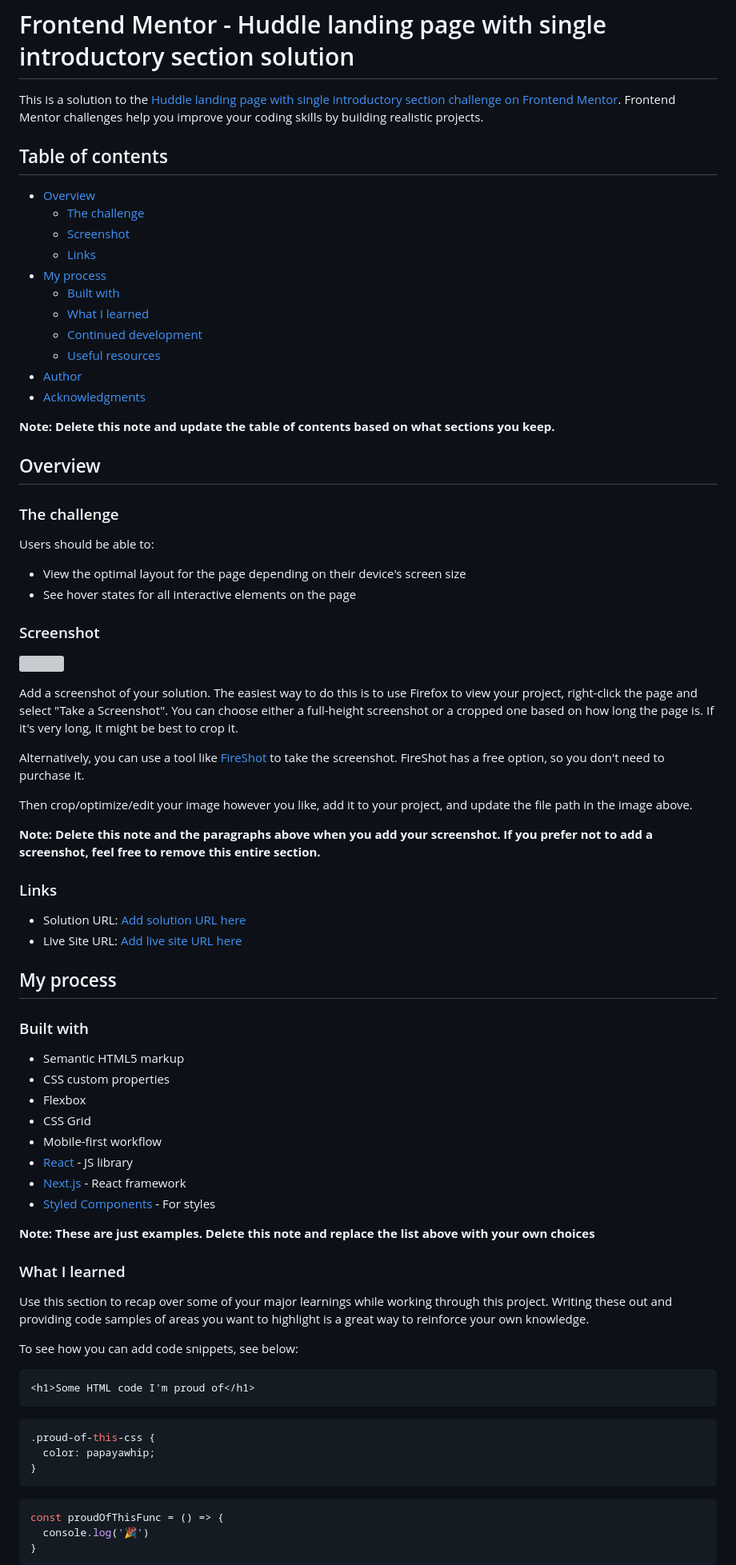
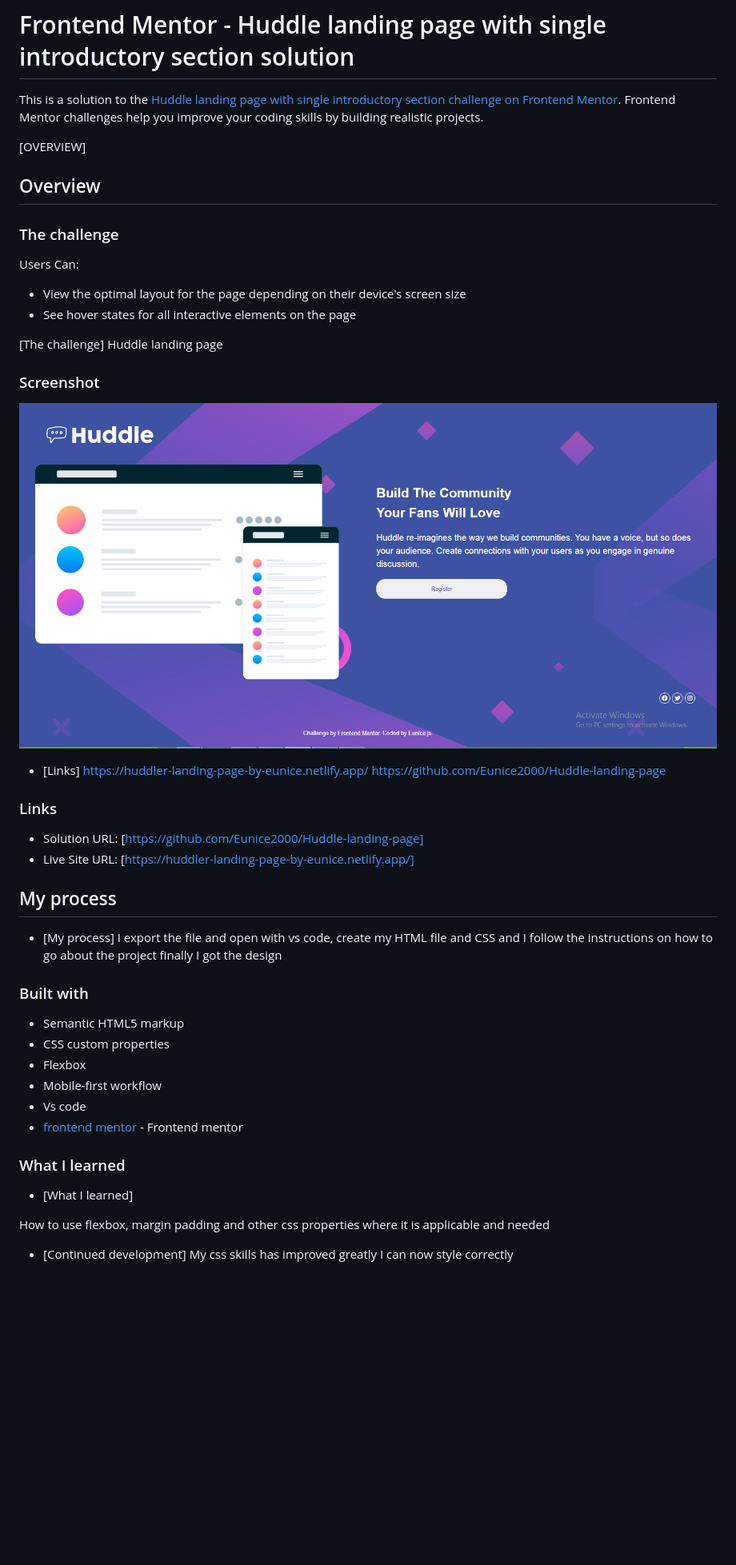
Before and after one commit to Eunice2000/Huddle-landing-page, a Markdown page: README-template.md, the part around the change printed below. Shown: that part at 80% size. Drawn GitHub-style; pictures changed too: images/huddler.PNG (added); blank space fills up the shorter version; grey boxes are pictures that could not be loaded.

````diff
--- a/README-template.md
+++ b/README-template.md
@@ -2,80 +2,52 @@
 
 This is a solution to the [Huddle landing page with single introductory section challenge on Frontend Mentor](https://www.frontendmentor.io/challenges/huddle-landing-page-with-a-single-introductory-section-B_2Wvxgi0). Frontend Mentor challenges help you improve your coding skills by building realistic projects.
 
-## Table of contents
-
-- [Overview](#overview)
-  - [The challenge](#the-challenge)
-  - [Screenshot](#screenshot)
-  - [Links](#links)
-- [My process](#my-process)
-  - [Built with](#built-with)
-  - [What I learned](#what-i-learned)
-  - [Continued development](#continued-development)
-  - [Useful resources](#useful-resources)
-- [Author](#author)
-- [Acknowledgments](#acknowledgments)
-
-**Note: Delete this note and update the table of contents based on what sections you keep.**
+[OVERVIEW]
 
 ## Overview
 
 ### The challenge
 
-Users should be able to:
+Users Can:
 
 - View the optimal layout for the page depending on their device's screen size
 - See hover states for all interactive elements on the page
 
+[The challenge]
+Huddle landing page
 ### Screenshot
 
-![](./screenshot.jpg)
+![](./images/huddler.PNG)
 
-Add a screenshot of your solution. The easiest way to do this is to use Firefox to view your project, right-click the page and select "Take a Screenshot". You can choose either a full-height screenshot or a cropped one based on how long the page is. If it's very long, it might be best to crop it.
+  - [Links]
+  https://huddler-landing-page-by-eunice.netlify.app/
+  https://github.com/Eunice2000/Huddle-landing-page
 
-Alternatively, you can use a tool like [FireShot](https://getfireshot.com/) to take the screenshot. FireShot has a free option, so you don't need to purchase it.
+  ### Links
 
-Then crop/optimize/edit your image however you like, add it to your project, and update the file path in the image above.
-
-**Note: Delete this note and the paragraphs above when you add your screenshot. If you prefer not to add a screenshot, feel free to remove this entire section.**
-
-### Links
-
-- Solution URL: [Add solution URL here](https://your-solution-url.com)
-- Live Site URL: [Add live site URL here](https://your-live-site-url.com)
+- Solution URL: [https://github.com/Eunice2000/Huddle-landing-page]
+- Live Site URL: [https://huddler-landing-page-by-eunice.netlify.app/]
 
 ## My process
+- [My process]
+I export the file and open with vs code, create my HTML file and CSS and I follow the instructions on how to go about the project finally I got the design
 
 ### Built with
 
 - Semantic HTML5 markup
 - CSS custom properties
 - Flexbox
-- CSS Grid
 - Mobile-first workflow
-- [React](https://reactjs.org/) - JS library
-- [Next.js](https://nextjs.org/) - React framework
-- [Styled Components](https://styled-components.com/) - For styles
+- Vs code
+- [frontend mentor](https://www.frontendmentor.io/challenges/huddle-landing-page-with-a-single-introductory-section-B_2Wvxgi0) - Frontend mentor
 
-**Note: These are just examples. Delete this note and replace the list above with your own choices**
 
-### What I learned
 
-Use this section to recap over some of your major learnings while working through this project. Writing these out and providing code samples of areas you want to highlight is a great way to reinforce your own knowledge.
 
-To see how you can add code snippets, see below:
+ ### What I learned
+  - [What I learned]
 
-```html
-<h1>Some HTML code I'm proud of</h1>
-```
-```css
-.proud-of-this-css {
-  color: papayawhip;
-}
-```
-```js
-const proudOfThisFunc = () => {
-  console.log('🎉')
-}
-```
+  How to use flexbox, margin padding and other css properties where it is applicable and needed
+  - [Continued development]
+  My css skills has improved greatly I can now style correctly
 
````
Also changed, not shown: other parts of README-template.md (+11 -25 lines), 1 other file.
